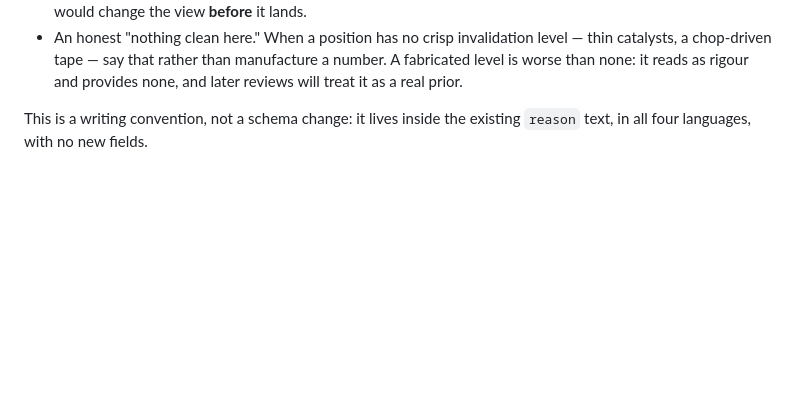
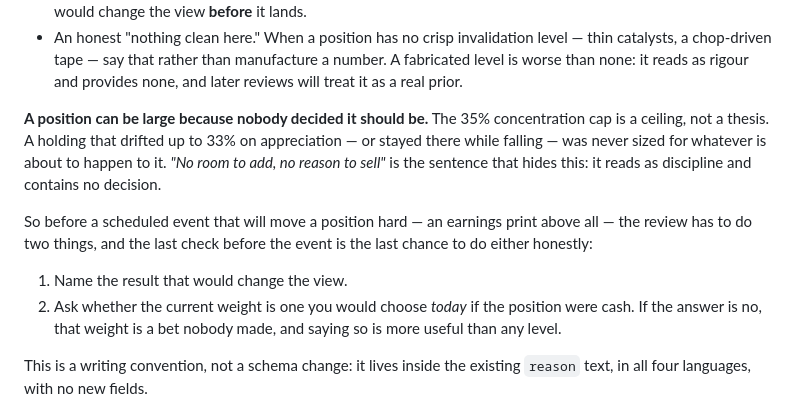
Before and after one commit to kevinchan246/1kAlpha, a Markdown page: CLAUDE.md, the part around the change. Rendered like a GitHub page; blank space fills up the shorter version.

Commit message:
Name the failure mode where a rule, not a decision, sets the size
The log has been carrying NVDA into an earnings print on the strength of "no
room to add, no reason to sell" — a sentence that reads as discipline and
contains no decision. The concentration cap is a ceiling, not a thesis, and a
position that drifted to 33% by appreciation, or stayed there while falling, was
never sized for what is about to happen to it.

Adds the test that makes this checkable: before a scheduled event, ask whether
the current weight is one you would choose today if the position were cash. If
not, the weight is a bet nobody made, and writing that down is worth more than a
manufactured level.

Goes in CLAUDE.md rather than the check Routines' prompts because those were
created through the API and cannot be edited by an agent — but their sessions
load CLAUDE.md automatically, and unlike the recap Routine's stale prompt this
adds to what they already do rather than contradicting it.

Co-Authored-By: Claude Opus 5 <noreply@anthropic.com>
Claude-Session: https://claude.ai/code/session_01KKqp7EWGyGBypk5HMBCJk1

```diff
--- a/CLAUDE.md
+++ b/CLAUDE.md
@@ -68,6 +68,21 @@ What it looks like in practice:
   — thin catalysts, a chop-driven tape — say that rather than manufacture a
   number. A fabricated level is worse than none: it reads as rigour and provides
   none, and later reviews will treat it as a real prior.
+
+**A position can be large because nobody decided it should be.** The 35%
+concentration cap is a ceiling, not a thesis. A holding that drifted up to 33% on
+appreciation — or stayed there while falling — was never sized for whatever is
+about to happen to it. *"No room to add, no reason to sell"* is the sentence that
+hides this: it reads as discipline and contains no decision.
+
+So before a scheduled event that will move a position hard — an earnings print
+above all — the review has to do two things, and the last check before the event
+is the last chance to do either honestly:
+
+1. Name the result that would change the view.
+2. Ask whether the current weight is one you would choose *today* if the position
+   were cash. If the answer is no, that weight is a bet nobody made, and saying so
+   is more useful than any level.
 
 This is a writing convention, not a schema change: it lives inside the existing
 `reason` text, in all four languages, with no new fields.
```
